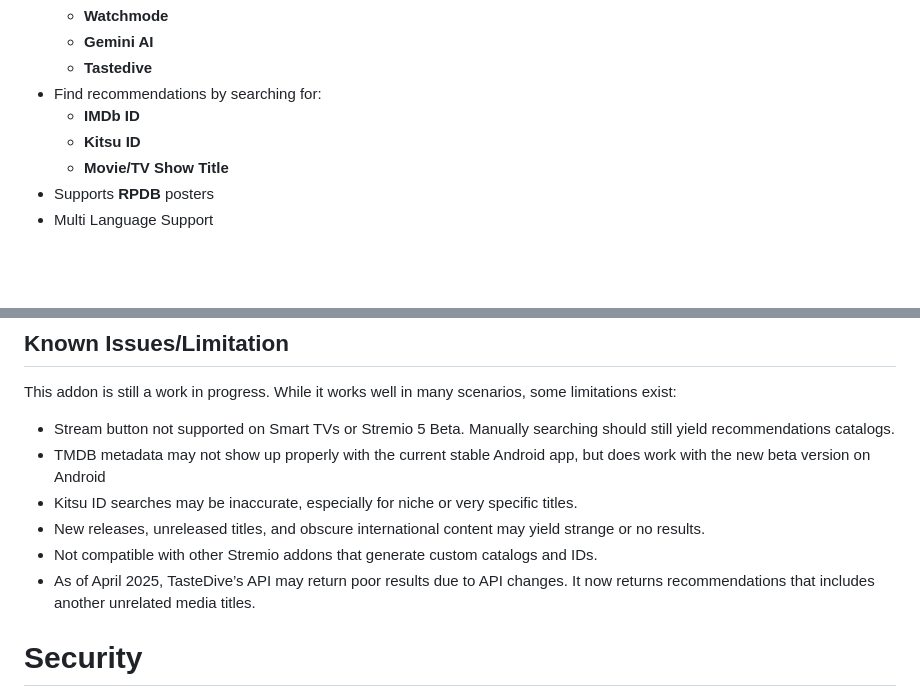
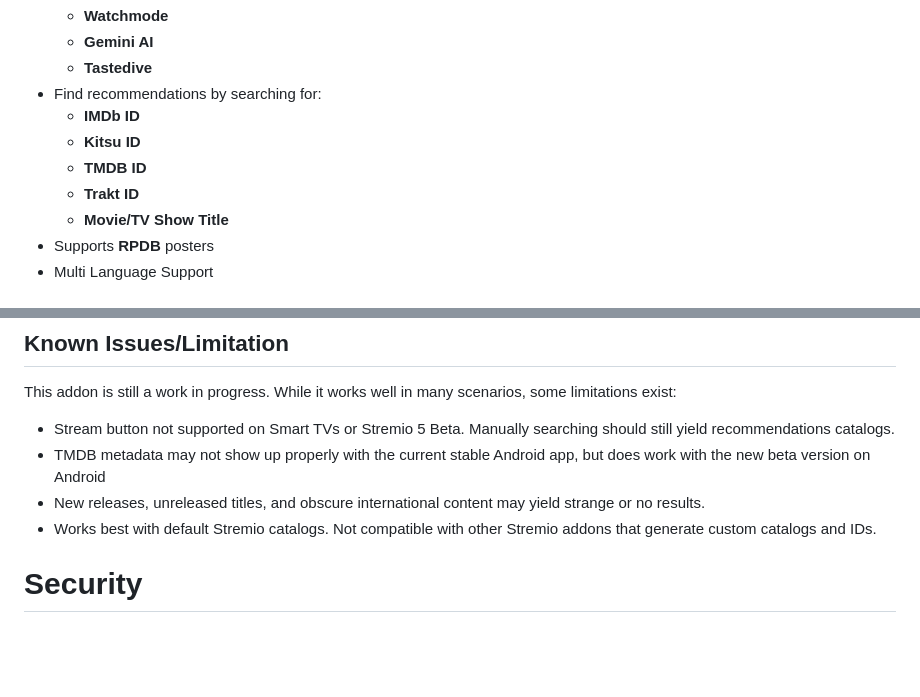
Before and after one commit to rama1997/More-Like-This, a Markdown page: README.md, 2 parts joined by grey strips. Drawn GitHub-style; blank space fills up the shorter version.

```diff
--- a/README.md
+++ b/README.md
@@ -30,6 +40,8 @@
 - Find recommendations by searching for:
   - **IMDb ID**
   - **Kitsu ID**
+  - **TMDB ID**
+  - **Trakt ID**
   - **Movie/TV Show Title**
 - Supports **RPDB** posters
 - Multi Language Support
@@ -198,10 +240,8 @@ This addon is still a work in progress. While it works well in many scenarios, s
 
 - Stream button not supported on Smart TVs or Stremio 5 Beta. Manually searching should still yield recommendations catalogs.
 - TMDB metadata may not show up properly with the current stable Android app, but does work with the new beta version on Android
-- Kitsu ID searches may be inaccurate, especially for niche or very specific titles.
 - New releases, unreleased titles, and obscure international content may yield strange or no results.
-- Not compatible with other Stremio addons that generate custom catalogs and IDs.
-- As of April 2025, TasteDive’s API may return poor results due to API changes. It now returns recommendations that includes another unrelated media titles.
+- Works best with default Stremio catalogs. Not compatible with other Stremio addons that generate custom catalogs and IDs.
 
 # Security
 
```
Also changed, not shown: other parts of README.md (+56 -16 lines).
